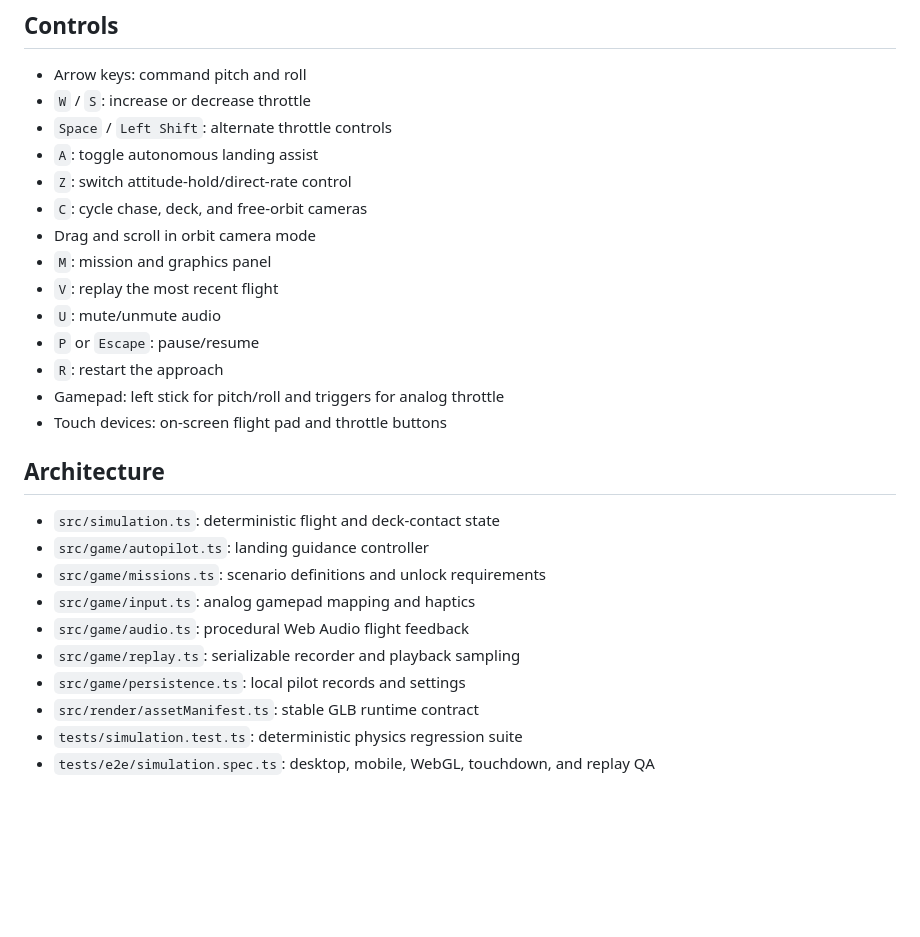
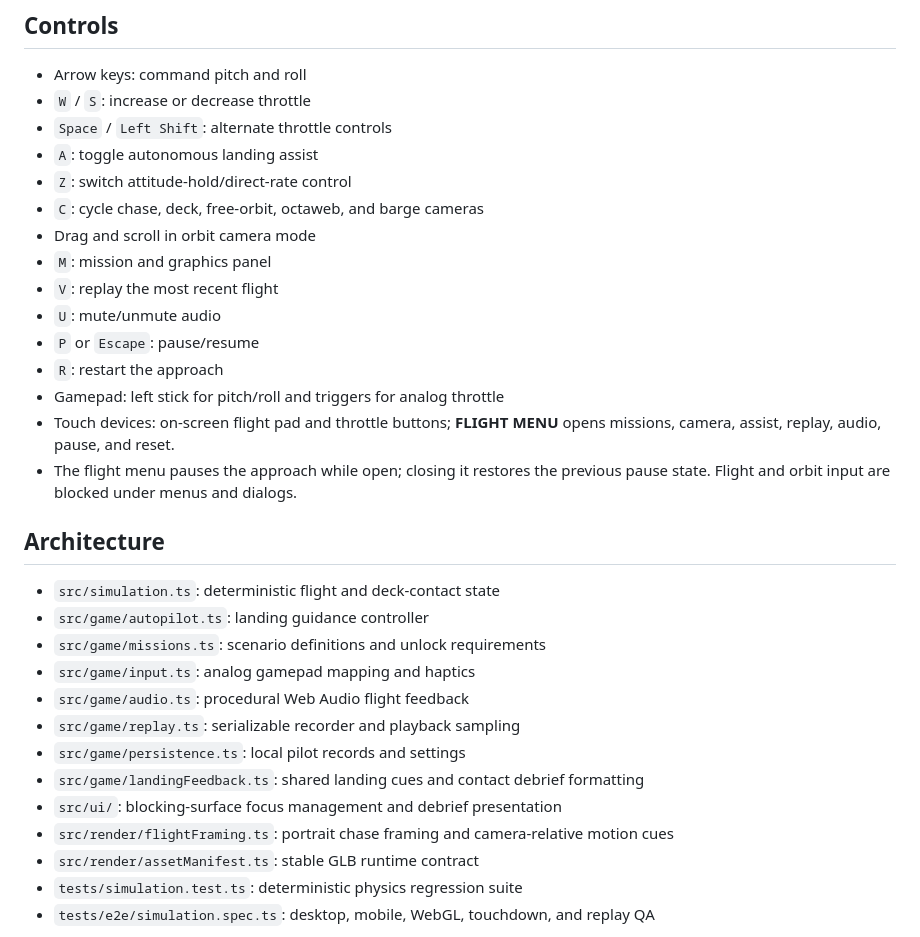
Before and after one commit to joewolly/rocket-simulation, a Markdown page: README.md, the part around one of its changes. Rendered like a GitHub page; blank space fills up the shorter version.

```diff
--- a/README.md
+++ b/README.md
@@ -110,7 +118,7 @@ Complete each mission above its unlock threshold to open the next.
 - `Space` / `Left Shift`: alternate throttle controls
 - `A`: toggle autonomous landing assist
 - `Z`: switch attitude-hold/direct-rate control
-- `C`: cycle chase, deck, and free-orbit cameras
+- `C`: cycle chase, deck, free-orbit, octaweb, and barge cameras
 - Drag and scroll in orbit camera mode
 - `M`: mission and graphics panel
 - `V`: replay the most recent flight
@@ -118,7 +126,8 @@ Complete each mission above its unlock threshold to open the next.
 - `P` or `Escape`: pause/resume
 - `R`: restart the approach
 - Gamepad: left stick for pitch/roll and triggers for analog throttle
-- Touch devices: on-screen flight pad and throttle buttons
+- Touch devices: on-screen flight pad and throttle buttons; **FLIGHT MENU** opens missions, camera, assist, replay, audio, pause, and reset.
+- The flight menu pauses the approach while open; closing it restores the previous pause state. Flight and orbit input are blocked under menus and dialogs.
 
 ## Architecture
 
@@ -129,6 +138,9 @@ Complete each mission above its unlock threshold to open the next.
 - `src/game/audio.ts`: procedural Web Audio flight feedback
 - `src/game/replay.ts`: serializable recorder and playback sampling
 - `src/game/persistence.ts`: local pilot records and settings
+- `src/game/landingFeedback.ts`: shared landing cues and contact debrief formatting
+- `src/ui/`: blocking-surface focus management and debrief presentation
+- `src/render/flightFraming.ts`: portrait chase framing and camera-relative motion cues
 - `src/render/assetManifest.ts`: stable GLB runtime contract
 - `tests/simulation.test.ts`: deterministic physics regression suite
 - `tests/e2e/simulation.spec.ts`: desktop, mobile, WebGL, touchdown, and replay QA
```
Also changed, not shown: other parts of README.md (+8 -0 lines), docs/implementation-plan.md (added, +79 -0 lines), docs/screenshots/desktop-flight.png, docs/screenshots/mobile-flight.png, docs/screenshots/touchdown-replay.png, 12 other files.
